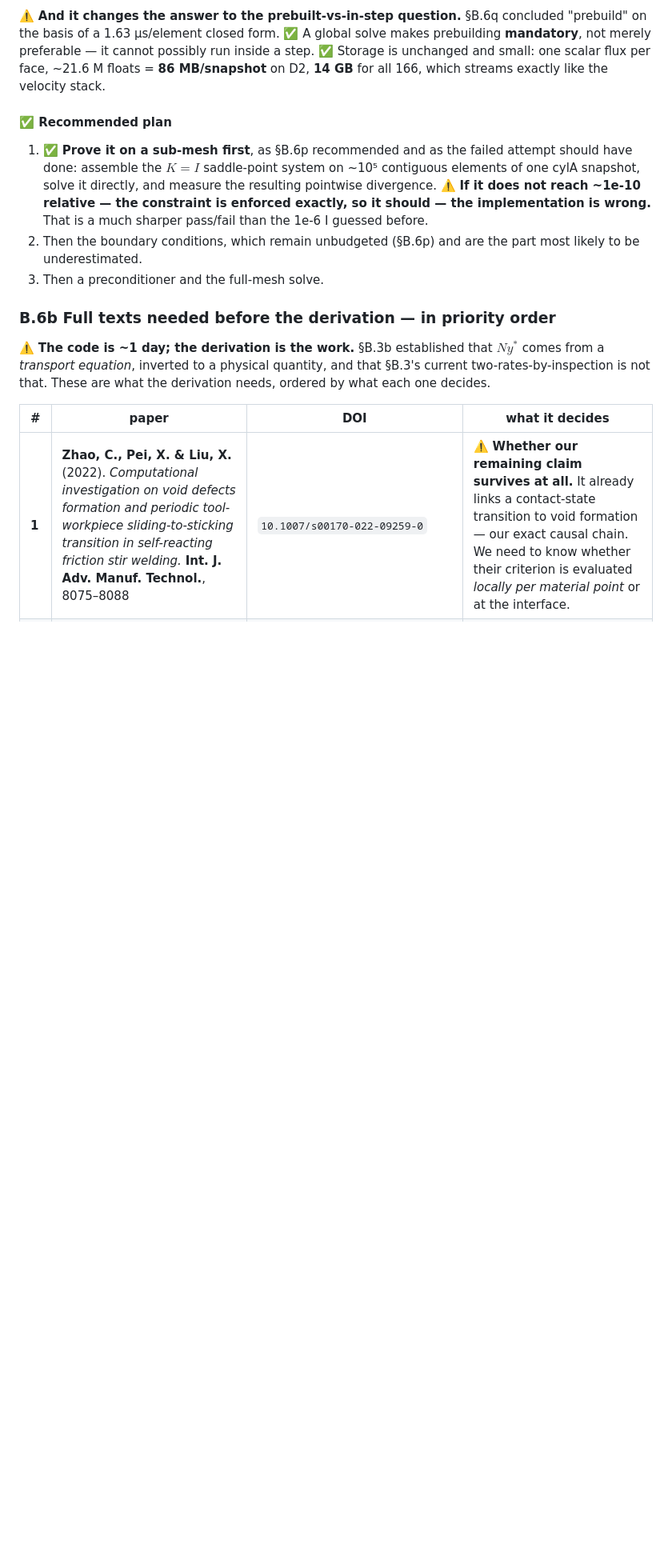
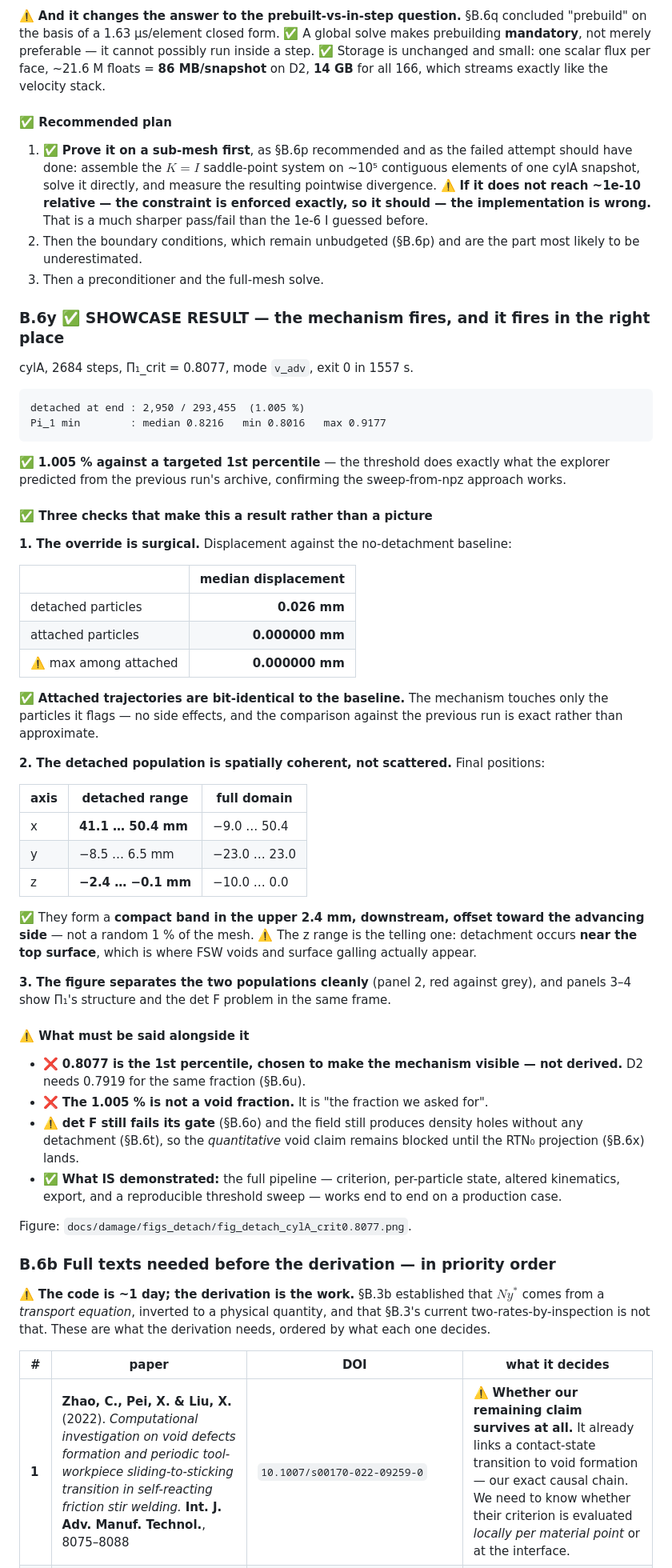
Before and after one commit to ARHashemi/JAXTrace, a Markdown page: docs/damage/NEXT_STEPS_detachment_criterion.md, the part around the change. Shown at 80% size. Drawn GitHub-style; blank space fills up the shorter version.

Commit message:
docs/damage: showcase result -- the mechanism fires, and in the right place
cylA, 2684 steps, Pi_1_crit = 0.8077, mode v_adv, exit 0 in 1557s.
2,950 of 293,455 detached = 1.005%, against a targeted 1st percentile -- the
threshold does exactly what the explorer predicted from the previous run's
archive, confirming the sweep-from-npz approach.

✅ Three checks make this a result rather than a picture.

(1) The override is surgical: detached particles move a median 0.026 mm
against the no-detachment baseline, attached particles move 0.000000 mm with a
maximum of 0.000000 mm. Attached trajectories are bit-identical, so the
mechanism touches only what it flags and the baseline comparison is exact.

(2) The detached population is spatially coherent, not scattered: x 41.1-50.4
of a -9.0-50.4 domain, z -2.4 to -0.1 of -10.0 to 0.0. A compact band in the
upper 2.4 mm, downstream, offset toward the advancing side. The z range is the
telling one -- detachment occurs near the top surface, where FSW voids and
surface galling actually appear.

(3) The figure separates the populations cleanly and shows Pi_1 structure and
the det F problem in the same frame.

⚠️ What must be said with it: 0.8077 is the 1st percentile chosen to make the
mechanism visible, not derived, and D2 needs 0.7919 for the same fraction; the
1.005% is 'the fraction we asked for', not a void fraction; det F still fails
its gate and the field still produces density holes without any detachment, so
the quantitative void claim stays blocked until the RTN0 projection lands.
✅ What IS demonstrated: the full pipeline works end to end on a production
case.

````diff
--- a/docs/damage/NEXT_STEPS_detachment_criterion.md
+++ b/docs/damage/NEXT_STEPS_detachment_criterion.md
@@ -2091,6 +2091,66 @@ which streams exactly like the velocity stack.
 2. Then the boundary conditions, which remain unbudgeted (§B.6p) and are the
    part most likely to be underestimated.
 3. Then a preconditioner and the full-mesh solve.
+
+### B.6y ✅ SHOWCASE RESULT — the mechanism fires, and it fires in the right place
+
+cylA, 2684 steps, Π₁_crit = 0.8077, mode `v_adv`, exit 0 in 1557 s.
+
+```
+detached at end : 2,950 / 293,455  (1.005 %)
+Pi_1 min        : median 0.8216   min 0.8016   max 0.9177
+```
+
+✅ **1.005 % against a targeted 1st percentile** — the threshold does exactly
+what the explorer predicted from the previous run's archive, confirming the
+sweep-from-npz approach works.
+
+#### ✅ Three checks that make this a result rather than a picture
+
+**1. The override is surgical.** Displacement against the no-detachment
+baseline:
+
+| | median displacement |
+|---|---:|
+| detached particles | **0.026 mm** |
+| attached particles | **0.000000 mm** |
+| ⚠️ max among attached | **0.000000 mm** |
+
+✅ **Attached trajectories are bit-identical to the baseline.** The mechanism
+touches only the particles it flags — no side effects, and the comparison
+against the previous run is exact rather than approximate.
+
+**2. The detached population is spatially coherent, not scattered.** Final
+positions:
+
+| axis | detached range | full domain |
+|---|---|---|
+| x | **41.1 … 50.4 mm** | −9.0 … 50.4 |
+| y | −8.5 … 6.5 mm | −23.0 … 23.0 |
+| z | **−2.4 … −0.1 mm** | −10.0 … 0.0 |
+
+✅ They form a **compact band in the upper 2.4 mm, downstream, offset toward
+the advancing side** — not a random 1 % of the mesh. ⚠️ The z range is the
+telling one: detachment occurs **near the top surface**, which is where FSW
+voids and surface galling actually appear.
+
+**3. The figure separates the two populations cleanly** (panel 2, red against
+grey), and panels 3–4 show Π₁'s structure and the det F problem in the same
+frame.
+
+#### ⚠️ What must be said alongside it
+
+- ❌ **0.8077 is the 1st percentile, chosen to make the mechanism visible — not
+  derived.** D2 needs 0.7919 for the same fraction (§B.6u).
+- ❌ **The 1.005 % is not a void fraction.** It is "the fraction we asked for".
+- ⚠️ **det F still fails its gate** (§B.6o) and the field still produces density
+  holes without any detachment (§B.6t), so the *quantitative* void claim
+  remains blocked until the RTN₀ projection (§B.6x) lands.
+- ✅ **What IS demonstrated:** the full pipeline — criterion, per-particle
+  state, altered kinematics, export, and a reproducible threshold sweep —
+  works end to end on a production case.
+
+Figure: `docs/damage/figs_detach/fig_detach_cylA_crit0.8077.png`.
 
 ### B.6b Full texts needed before the derivation — in priority order
 
````
